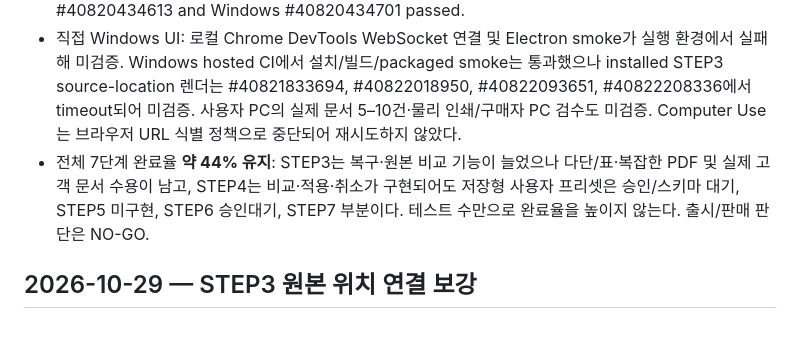
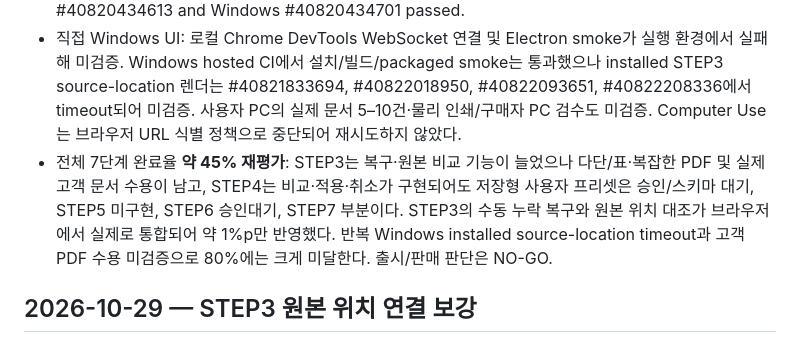
Before and after one commit to hibi89/astra_pdf_redesigner, a Markdown page: STATUS.md, the part around the change. Drawn GitHub-style.

Commit message:
docs: re-evaluate roadmap progress after step3 recovery

```diff
--- a/STATUS.md
+++ b/STATUS.md
@@ -8,7 +8,7 @@
 - 로컬 검증: 최신 소스 기준 `npm test` 68/68 PASS, `npm run build` PASS, `npm run desktop:verify` 14/14 PASS (`ef4eb63` 소스 변경 후 test/build/diff-check PASS). TypeScript/Vite의 기존 동적/정적 import 청크 경고만 출력.
 - CI: `ef4eb63` exact-SHA Chrome/Edge #40822093641 SUCCESS. Browser logs confirm source text/image jumps, missing-text recovery, undo/redo, theme/reload/A4 output, cancellation, retry, and late response handling all pass. Windows #40822093651 and latest code `f8cb21c` #40822208336 both FAILED at installed STEP3 source text location timeout. Same timeout appeared at `a850518` #40821833694; earlier Windows #40820434701 and #40821335099 passed. Latest browser #40822208266 and `1878a6d` browser #40822018994 completed SUCCESS; Windows #40822018950 FAILED at the same installed source-location timeout. `a850518` browser #40821833788 also completed SUCCESS. Browser manual recovery #40821335082 failed due missing React render wait (fixed in `a850518`); source text run #40820434613 and Windows #40820434701 passed.
 - 직접 Windows UI: 로컬 Chrome DevTools WebSocket 연결 및 Electron smoke가 실행 환경에서 실패해 미검증. Windows hosted CI에서 설치/빌드/packaged smoke는 통과했으나 installed STEP3 source-location 렌더는 #40821833694, #40822018950, #40822093651, #40822208336에서 timeout되어 미검증. 사용자 PC의 실제 문서 5–10건·물리 인쇄/구매자 PC 검수도 미검증. Computer Use는 브라우저 URL 식별 정책으로 중단되어 재시도하지 않았다.
-- 전체 7단계 완료율 **약 44% 유지**: STEP3는 복구·원본 비교 기능이 늘었으나 다단/표·복잡한 PDF 및 실제 고객 문서 수용이 남고, STEP4는 비교·적용·취소가 구현되어도 저장형 사용자 프리셋은 승인/스키마 대기, STEP5 미구현, STEP6 승인대기, STEP7 부분이다. 테스트 수만으로 완료율을 높이지 않는다. 출시/판매 판단은 NO-GO.
+- 전체 7단계 완료율 **약 45% 재평가**: STEP3는 복구·원본 비교 기능이 늘었으나 다단/표·복잡한 PDF 및 실제 고객 문서 수용이 남고, STEP4는 비교·적용·취소가 구현되어도 저장형 사용자 프리셋은 승인/스키마 대기, STEP5 미구현, STEP6 승인대기, STEP7 부분이다. STEP3의 수동 누락 복구와 원본 위치 대조가 브라우저에서 실제로 통합되어 약 1%p만 반영했다. 반복 Windows installed source-location timeout과 고객 PDF 수용 미검증으로 80%에는 크게 미달한다. 출시/판매 판단은 NO-GO.
 
 ## 2026-10-29 — STEP3 원본 위치 연결 보강
 
```
